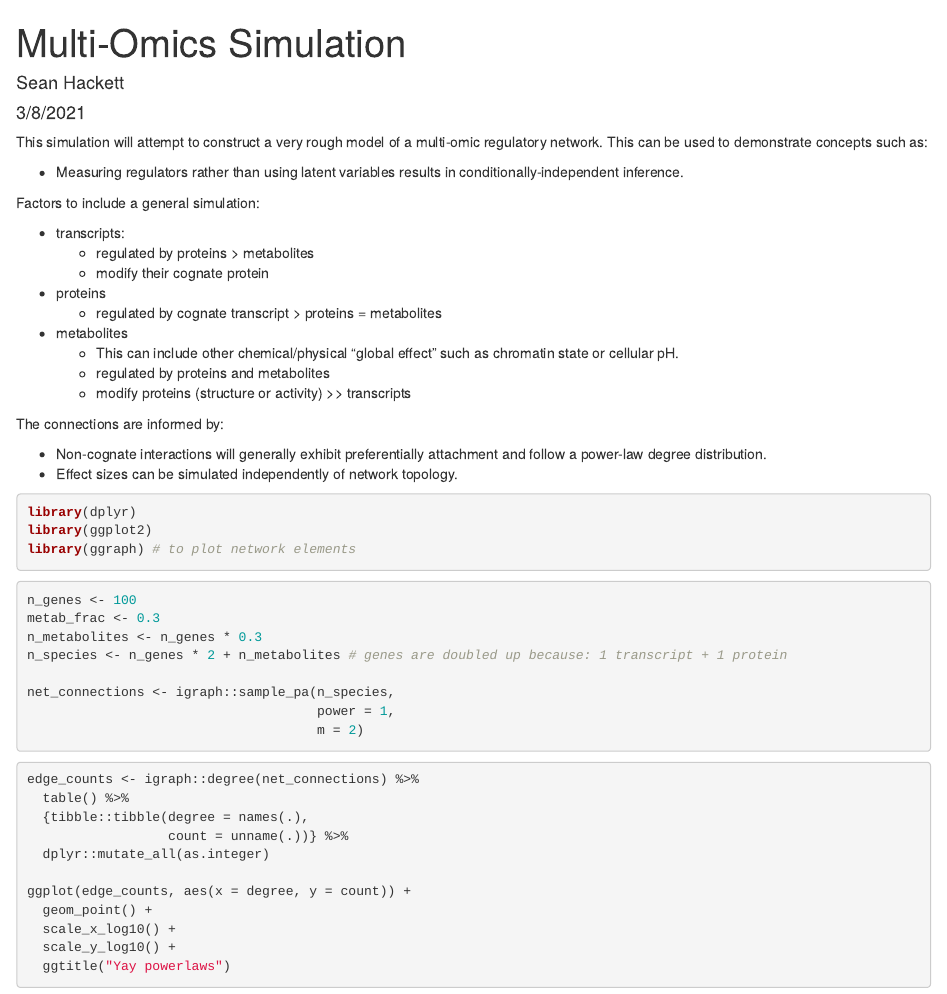
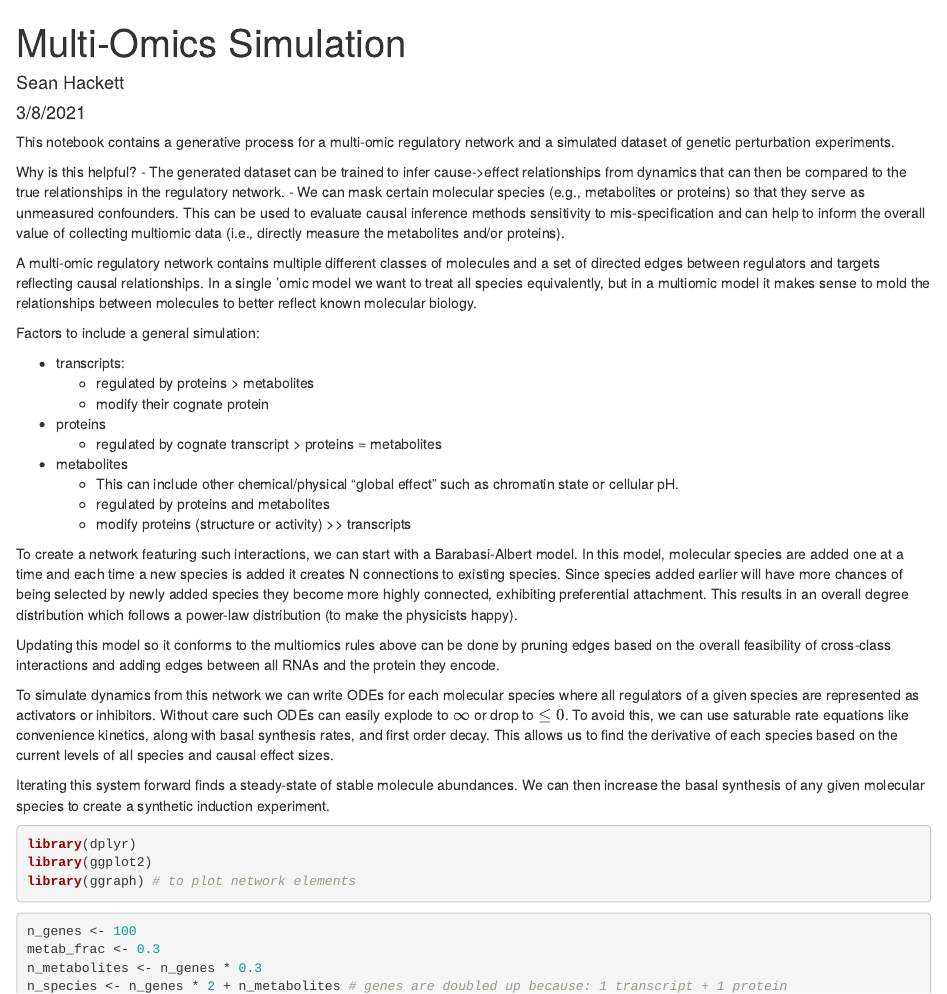
Before and after one commit to shackett/shackett, an R Markdown document (posts/staging/multiomics_simulation.Rmd): the page in a window 1100 px wide, from its top. Rendered offline with R 4.5, knitr and Pandoc, with nearby package versions; code that draws random numbers runs with fixed seeds of ours.

Commit message:
updated writing overview of multiomic generative process

````diff
--- a/posts/staging/multiomics_simulation.Rmd
+++ b/posts/staging/multiomics_simulation.Rmd
@@ -9,9 +9,13 @@ output: html_document
 knitr::opts_chunk$set(echo = TRUE)
 ```
 
-This simulation will attempt to construct a very rough model of a multi-omic regulatory network. This can be used to demonstrate concepts such as:
+This notebook contains a generative process for a multi-omic regulatory network and a simulated dataset of genetic perturbation experiments.
 
-- Measuring regulators rather than using latent variables results in conditionally-independent inference.
+Why is this helpful?
+- The generated dataset can be trained to infer cause->effect relationships from dynamics that can then be compared to the true relationships in the regulatory network.
+- We can mask certain molecular species (e.g., metabolites or proteins) so that they serve as unmeasured confounders. This can be used to evaluate causal inference methods sensitivity to mis-specification and can help to inform the overall value of collecting multiomic data (i.e., directly measure the metabolites and/or proteins).
+
+A multi-omic regulatory network contains multiple different classes of molecules and a set of directed edges between regulators and targets reflecting causal relationships. In a single 'omic model we want to treat all species equivalently, but in a multiomic model it makes sense to mold the relationships between molecules to better reflect known molecular biology.
 
 Factors to include a general simulation:
 
@@ -25,10 +29,13 @@ Factors to include a general simulation:
   - regulated by proteins and metabolites
   - modify proteins (structure or activity) >> transcripts
 
-The connections are informed by:
+To create a network featuring such interactions, we can start with a Barabasi-Albert model. In this model, molecular species are added one at a time and each time a new species is added it creates N connections to existing species. Since species added earlier will have more chances of being selected by newly added species they become more highly connected, exhibiting preferential attachment. This results in an overall degree distribution which follows a power-law distribution (to make the physicists happy).
 
-- Non-cognate interactions will generally exhibit preferentially attachment and follow a power-law degree distribution.
-- Effect sizes can be simulated independently of network topology.
+Updating this model so it conforms to the multiomics rules above can be done by pruning edges based on the overall feasibility of cross-class interactions and adding edges between all RNAs and the protein they encode.
+
+To simulate dynamics from this network we can write ODEs for each molecular species where all regulators of a given species are represented as activators or inhibitors. Without care such ODEs can easily explode to $\infty$ or drop to $\le 0$. To avoid this, we can use saturable rate equations like convenience kinetics, along with basal synthesis rates, and first order decay. This allows us to find the derivative of each species based on the current levels of all species and causal effect sizes.
+
+Iterating this system forward finds a steady-state of stable molecule abundances. We can then increase the basal synthesis of any given molecular species to create a synthetic induction experiment.
 
 ```{r env_setup, message = FALSE}
 library(dplyr)
````
